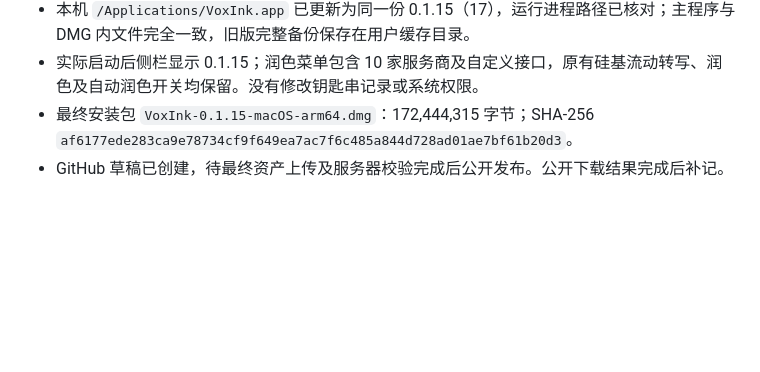
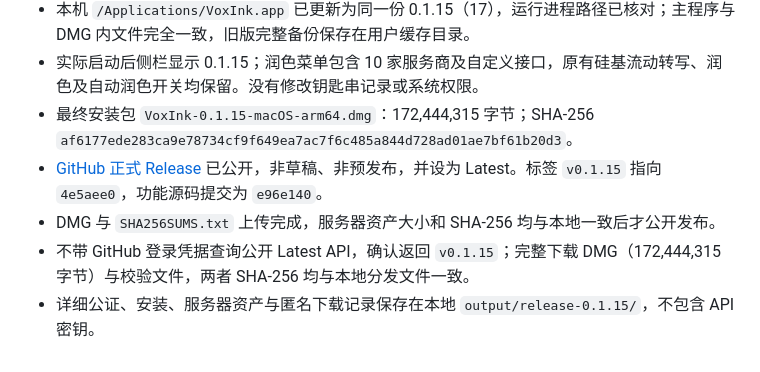
Before and after one commit to jiuling9063/VoxInk, a Markdown page: docs/发布验证-0.1.15.md, the part around the change. Drawn GitHub-style; blank space fills up the shorter version.

Commit message:
docs: verify public 0.1.15 release and anonymous download

```diff
--- a/docs/发布验证-0.1.15.md
+++ b/docs/发布验证-0.1.15.md
@@ -35,4 +35,7 @@
 - 本机 `/Applications/VoxInk.app` 已更新为同一份 0.1.15（17），运行进程路径已核对；主程序与 DMG 内文件完全一致，旧版完整备份保存在用户缓存目录。
 - 实际启动后侧栏显示 0.1.15；润色菜单包含 10 家服务商及自定义接口，原有硅基流动转写、润色及自动润色开关均保留。没有修改钥匙串记录或系统权限。
 - 最终安装包 `VoxInk-0.1.15-macOS-arm64.dmg`：172,444,315 字节；SHA-256 `af6177ede283ca9e78734cf9f649ea7ac7f6c485a844d728ad01ae7bf61b20d3`。
-- GitHub 草稿已创建，待最终资产上传及服务器校验完成后公开发布。公开下载结果完成后补记。
+- [GitHub 正式 Release](https://github.com/jiuling9063/VoxInk/releases/tag/v0.1.15) 已公开，非草稿、非预发布，并设为 Latest。标签 `v0.1.15` 指向 `4e5aee0`，功能源码提交为 `e96e140`。
+- DMG 与 `SHA256SUMS.txt` 上传完成，服务器资产大小和 SHA-256 均与本地一致后才公开发布。
+- 不带 GitHub 登录凭据查询公开 Latest API，确认返回 `v0.1.15`；完整下载 DMG（172,444,315 字节）与校验文件，两者 SHA-256 均与本地分发文件一致。
+- 详细公证、安装、服务器资产与匿名下载记录保存在本地 `output/release-0.1.15/`，不包含 API 密钥。
```
